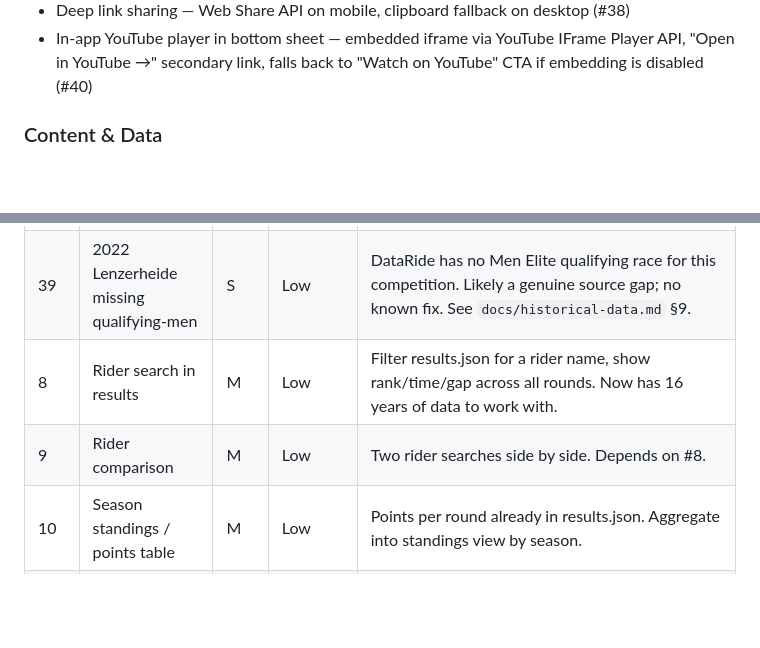
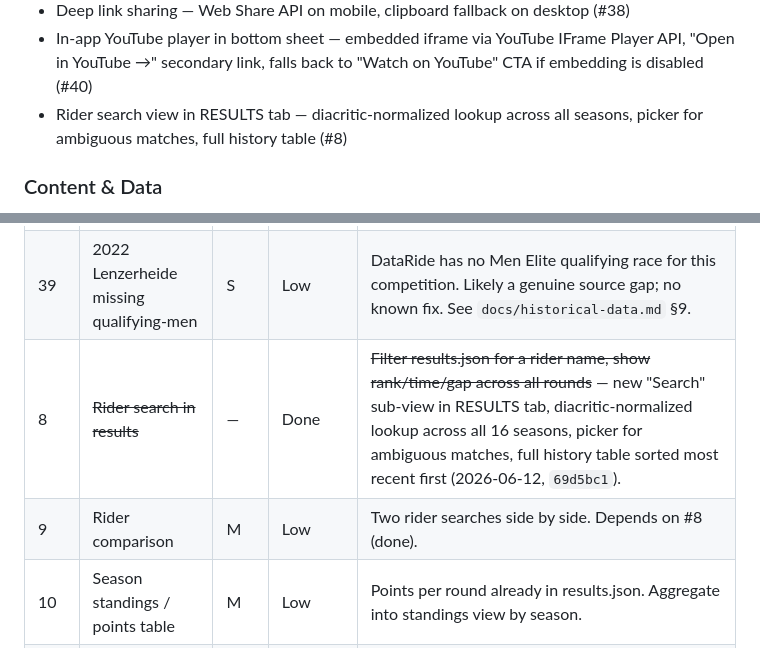
Before and after one commit to bscharenberg/helltrack, a Markdown page: docs/punchlist.md, 2 parts joined by grey strips. Rendered like a GitHub page; blank space fills up the shorter version.

Commit message:
docs: mark #8 rider search done in punchlist

```diff
--- a/docs/punchlist.md
+++ b/docs/punchlist.md
@@ -49,6 +49,7 @@
 - Kit.com welcome automation (fires immediately on signup)
 - Deep link sharing — Web Share API on mobile, clipboard fallback on desktop (#38)
 - In-app YouTube player in bottom sheet — embedded iframe via YouTube IFrame Player API, "Open in YouTube →" secondary link, falls back to "Watch on YouTube" CTA if embedding is disabled (#40)
+- Rider search view in RESULTS tab — diacritic-normalized lookup across all seasons, picker for ambiguous matches, full history table (#8)
 
 ### Content & Data
 - XCO filtering fixed (weight 15 + mtbws highlights -8)
@@ -79,8 +80,8 @@
 | 37 | results.json file size (8.0 MB) | M | Medium | After the 2009–2024 backfill, results.json grew from ~150 KB to 8.0 MB. Decide: split into `results-<year>.json` lazy-loaded per season, or keep monolithic. See `docs/historical-data.md` §8. |
 | 38 | 2023–2024 finals-women possibly truncated | M | Medium | Most 2023–2024 World Cup rounds show only ~10–13 finals-women rows (vs ~15–18 in 2021–22, ~32–40 at Worlds), with no DNF/DSQ/DNS entries. DataRide's own Results endpoint returns only those rows — unclear if this is a DataRide data gap (need PDF supplement) or a real 2023+ format change (smaller finals fields at regular rounds). Needs research before deciding on a fix. See `docs/historical-data.md` §9. |
 | 39 | 2022 Lenzerheide missing qualifying-men | S | Low | DataRide has no Men Elite qualifying race for this competition. Likely a genuine source gap; no known fix. See `docs/historical-data.md` §9. |
-| 8 | Rider search in results | M | Low | Filter results.json for a rider name, show rank/time/gap across all rounds. Now has 16 years of data to work with. |
-| 9 | Rider comparison | M | Low | Two rider searches side by side. Depends on #8. |
+| 8 | ~~Rider search in results~~ | — | Done | ~~Filter results.json for a rider name, show rank/time/gap across all rounds~~ — new "Search" sub-view in RESULTS tab, diacritic-normalized lookup across all 16 seasons, picker for ambiguous matches, full history table sorted most recent first (2026-06-12, `69d5bc1`). |
+| 9 | Rider comparison | M | Low | Two rider searches side by side. Depends on #8 (done). |
 | 10 | Season standings / points table | M | Low | Points per round already in results.json. Aggregate into standings view by season. |
 | 33b | ~~Thumbs-down filter feedback~~ | — | Dropped | Filter is clean enough. GA card_open provides sufficient signal. |
 
```
